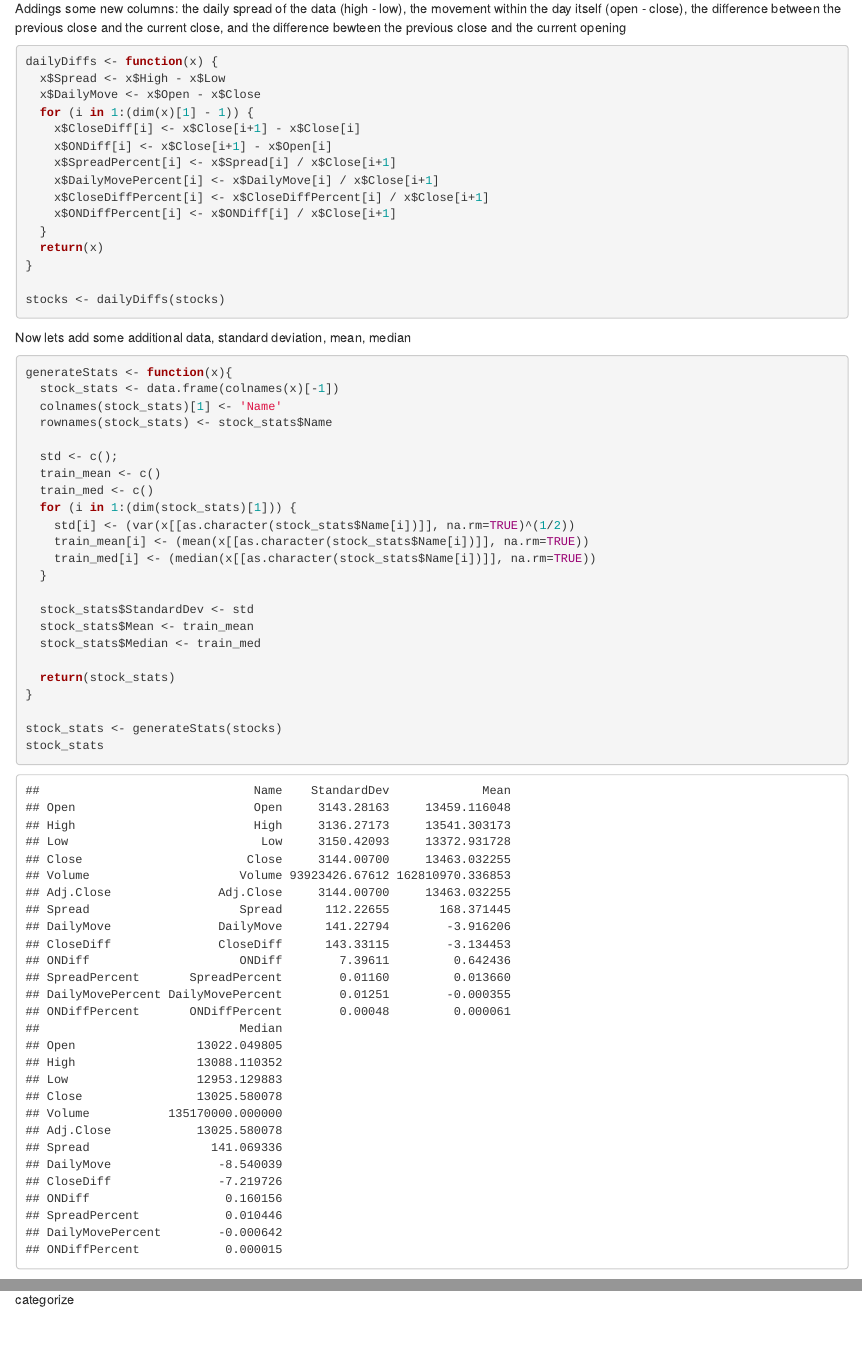
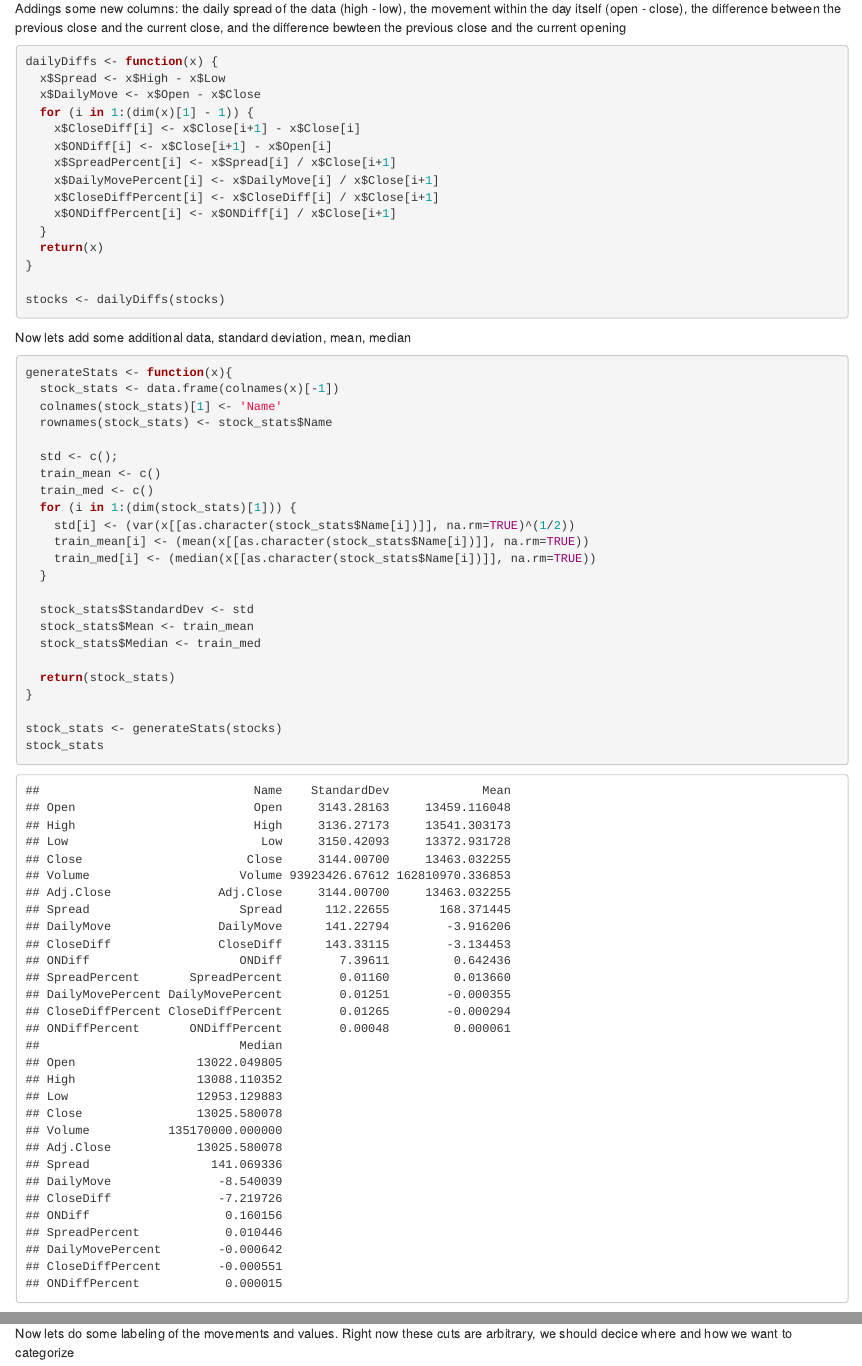
Before and after one commit to zaharacw/CSCD429_Project, an R Markdown document (r_scripts/data_exploration_DJIA.Rmd): the page in a window 1100 px wide, from 890 px down, and a second part further down, joined at a grey line. Rendered offline with R 4.5, knitr and Pandoc, with nearby package versions.

Commit message:
DJIA R script wasn't producing full output tables

```diff
--- a/r_scripts/data_exploration_DJIA.Rmd
+++ b/r_scripts/data_exploration_DJIA.Rmd
@@ -47,7 +47,7 @@ dailyDiffs <- function(x) {
     x$ONDiff[i] <- x$Close[i+1] - x$Open[i]
     x$SpreadPercent[i] <- x$Spread[i] / x$Close[i+1]
     x$DailyMovePercent[i] <- x$DailyMove[i] / x$Close[i+1]
-    x$CloseDiffPercent[i] <- x$CloseDiffPercent[i] / x$Close[i+1]
+    x$CloseDiffPercent[i] <- x$CloseDiff[i] / x$Close[i+1]
     x$ONDiffPercent[i] <- x$ONDiff[i] / x$Close[i+1]
   }
   return(x)
```
Also changed, not shown: Images/CloseDiffHist.pdf, Images/DailyMoveHist.pdf, Images/OverNightHist.pdf, Images/SpeadHist.pdf, r_scripts/data_exploration_DJIA.html.
